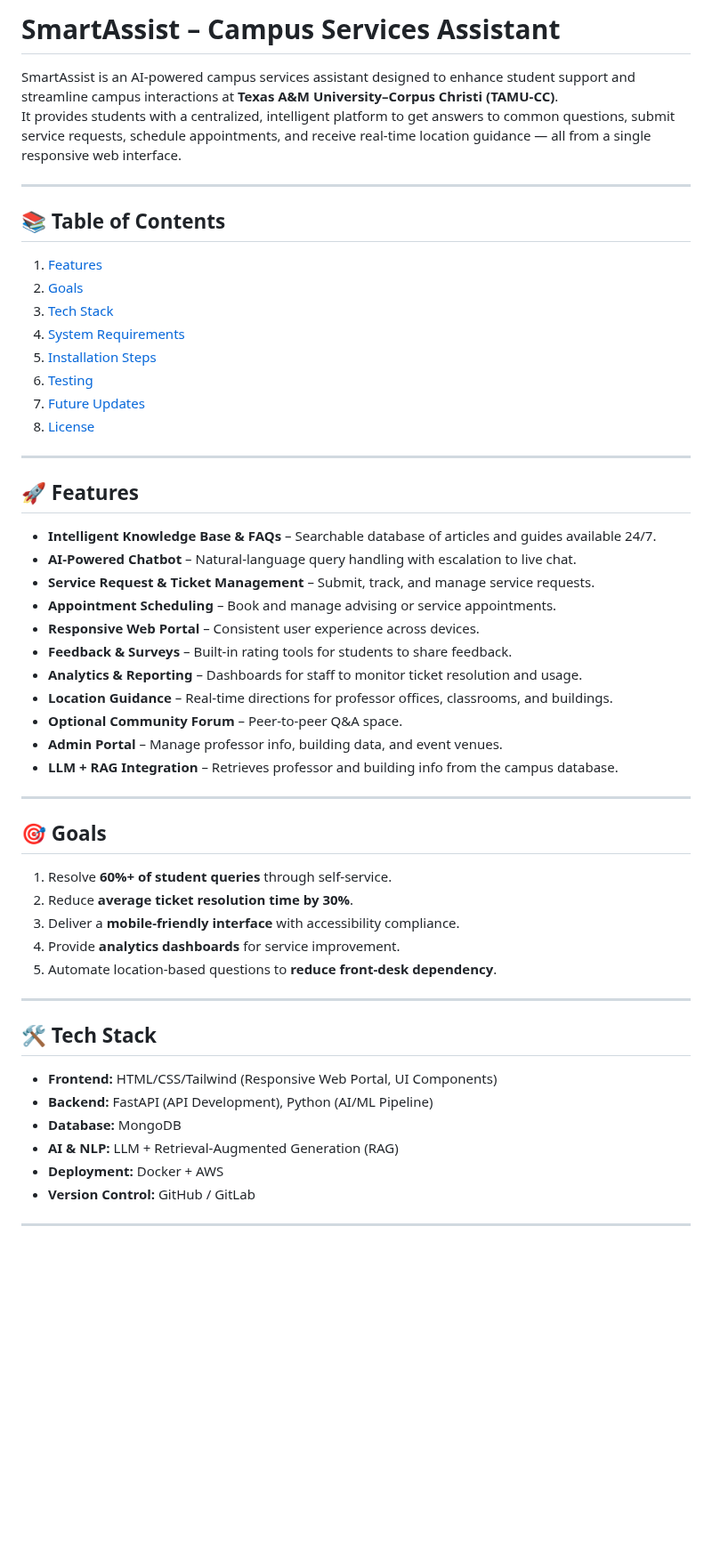
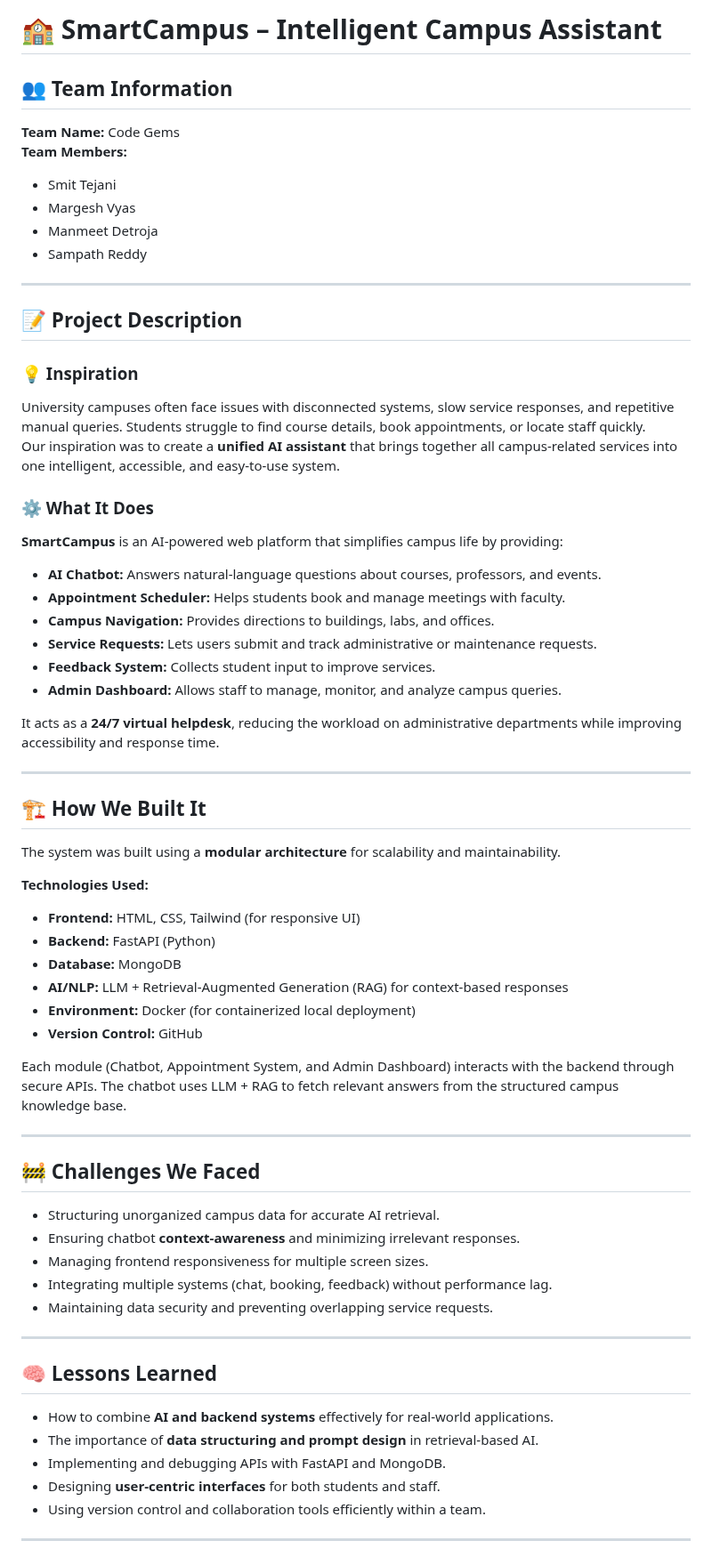
Before and after one commit to stejani-cmd/SmartCampus, a Markdown page: README.md, the part around one of its changes. Shown at 89% size. Rendered like a GitHub page; blank space fills up the shorter version.

Commit message:
fix: added readme.md

```diff
--- a/README.md
+++ b/README.md
@@ -1,53 +1,64 @@
-# SmartAssist – Campus Services Assistant
+# 🏫 SmartCampus – Intelligent Campus Assistant
 
-SmartAssist is an AI-powered campus services assistant designed to enhance student support and streamline campus interactions at **Texas A&M University–Corpus Christi (TAMU-CC)**.
-It provides students with a centralized, intelligent platform to get answers to common questions, submit service requests, schedule appointments, and receive real-time location guidance — all from a single responsive web interface.
+## 👥 Team Information
+**Team Name:** Code Gems
+**Team Members:**
+- Smit Tejani
+- Margesh Vyas
+- Manmeet Detroja
+- Sampath Reddy
 
 ---
 
-## 📚 Table of Contents
-1. [Features](#-features)
-2. [Goals](#-goals)
-3. [Tech Stack](#-tech-stack)
-4. [System Requirements](#-system-requirements)
-5. [Installation Steps](#-installation-steps)
-6. [Testing](#-testing)
-7. [Future Updates](#-future-updates)
-8. [License](#-license)
+## 📝 Project Description
+
+### 💡 Inspiration
+University campuses often face issues with disconnected systems, slow service responses, and repetitive manual queries. Students struggle to find course details, book appointments, or locate staff quickly.
+Our inspiration was to create a **unified AI assistant** that brings together all campus-related services into one intelligent, accessible, and easy-to-use system.
+
+### ⚙️ What It Does
+**SmartCampus** is an AI-powered web platform that simplifies campus life by providing:
+- **AI Chatbot:** Answers natural-language questions about courses, professors, and events.
+- **Appointment Scheduler:** Helps students book and manage meetings with faculty.
+- **Campus Navigation:** Provides directions to buildings, labs, and offices.
+- **Service Requests:** Lets users submit and track administrative or maintenance requests.
+- **Feedback System:** Collects student input to improve services.
+- **Admin Dashboard:** Allows staff to manage, monitor, and analyze campus queries.
+
+It acts as a **24/7 virtual helpdesk**, reducing the workload on administrative departments while improving accessibility and response time.
 
 ---
 
-## 🚀 Features
-- **Intelligent Knowledge Base & FAQs** – Searchable database of articles and guides available 24/7.
-- **AI-Powered Chatbot** – Natural-language query handling with escalation to live chat.
-- **Service Request & Ticket Management** – Submit, track, and manage service requests.
-- **Appointment Scheduling** – Book and manage advising or service appointments.
-- **Responsive Web Portal** – Consistent user experience across devices.
-- **Feedback & Surveys** – Built-in rating tools for students to share feedback.
-- **Analytics & Reporting** – Dashboards for staff to monitor ticket resolution and usage.
-- **Location Guidance** – Real-time directions for professor offices, classrooms, and buildings.
-- **Optional Community Forum** – Peer-to-peer Q&A space.
-- **Admin Portal** – Manage professor info, building data, and event venues.
-- **LLM + RAG Integration** – Retrieves professor and building info from the campus database.
+## 🏗️ How We Built It
+The system was built using a **modular architecture** for scalability and maintainability.
+
+**Technologies Used:**
+- **Frontend:** HTML, CSS, Tailwind (for responsive UI)
+- **Backend:** FastAPI (Python)
+- **Database:** MongoDB
+- **AI/NLP:** LLM + Retrieval-Augmented Generation (RAG) for context-based responses
+- **Environment:** Docker (for containerized local deployment)
+- **Version Control:** GitHub
+
+Each module (Chatbot, Appointment System, and Admin Dashboard) interacts with the backend through secure APIs. The chatbot uses LLM + RAG to fetch relevant answers from the structured campus knowledge base.
 
 ---
 
-## 🎯 Goals
-1. Resolve **60%+ of student queries** through self-service.
-2. Reduce **average ticket resolution time by 30%**.
-3. Deliver a **mobile-friendly interface** with accessibility compliance.
-4. Provide **analytics dashboards** for service improvement.
-5. Automate location-based questions to **reduce front-desk dependency**.
+## 🚧 Challenges We Faced
+- Structuring unorganized campus data for accurate AI retrieval.
+- Ensuring chatbot **context-awareness** and minimizing irrelevant responses.
+- Managing frontend responsiveness for multiple screen sizes.
+- Integrating multiple systems (chat, booking, feedback) without performance lag.
+- Maintaining data security and preventing overlapping service requests.
 
 ---
 
-## 🛠️ Tech Stack
-- **Frontend:** HTML/CSS/Tailwind (Responsive Web Portal, UI Components)
-- **Backend:** FastAPI (API Development), Python (AI/ML Pipeline)
-- **Database:** MongoDB
-- **AI & NLP:** LLM + Retrieval-Augmented Generation (RAG)
-- **Deployment:** Docker + AWS
-- **Version Control:** GitHub / GitLab
+## 🧠 Lessons Learned
+- How to combine **AI and backend systems** effectively for real-world applications.
+- The importance of **data structuring and prompt design** in retrieval-based AI.
+- Implementing and debugging APIs with FastAPI and MongoDB.
+- Designing **user-centric interfaces** for both students and staff.
+- Using version control and collaboration tools efficiently within a team.
 
 ---
 
```
Also changed, not shown: other parts of README.md (+9 -71 lines).
